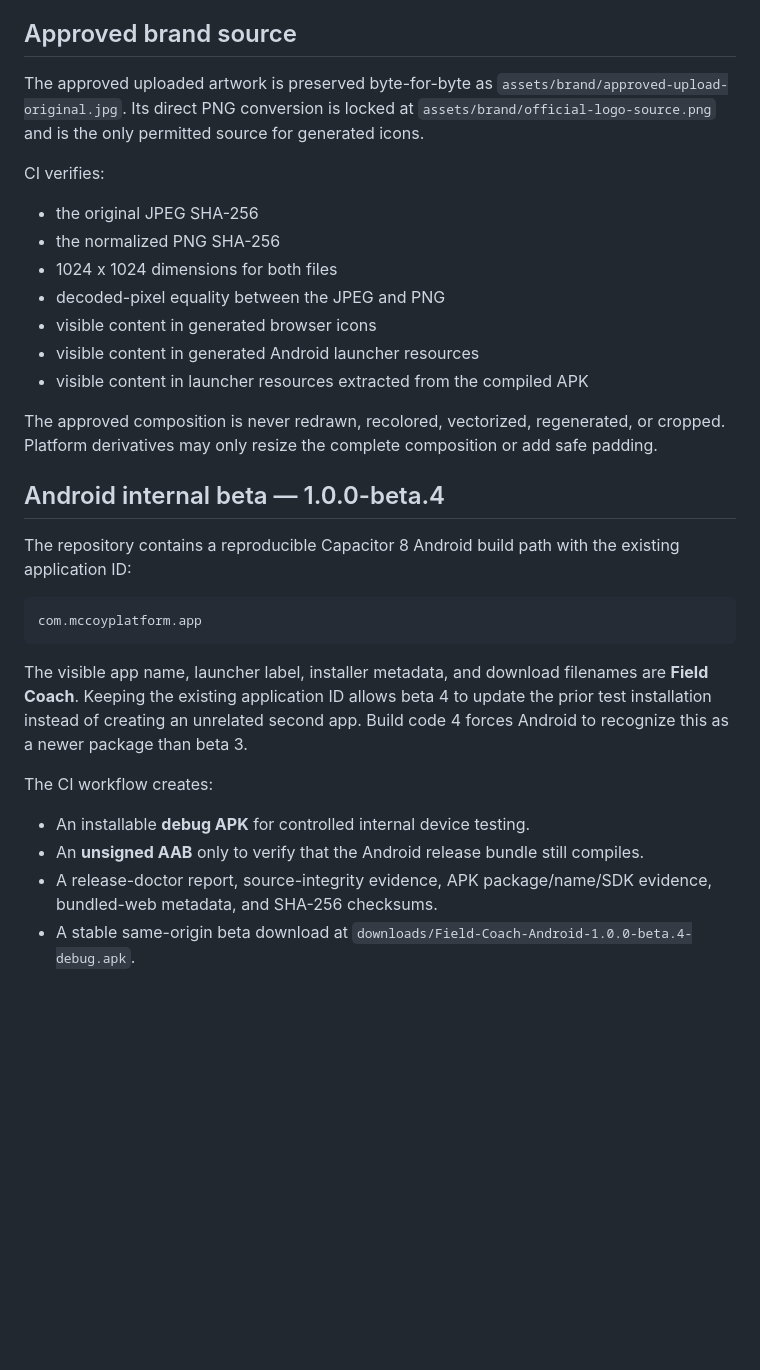
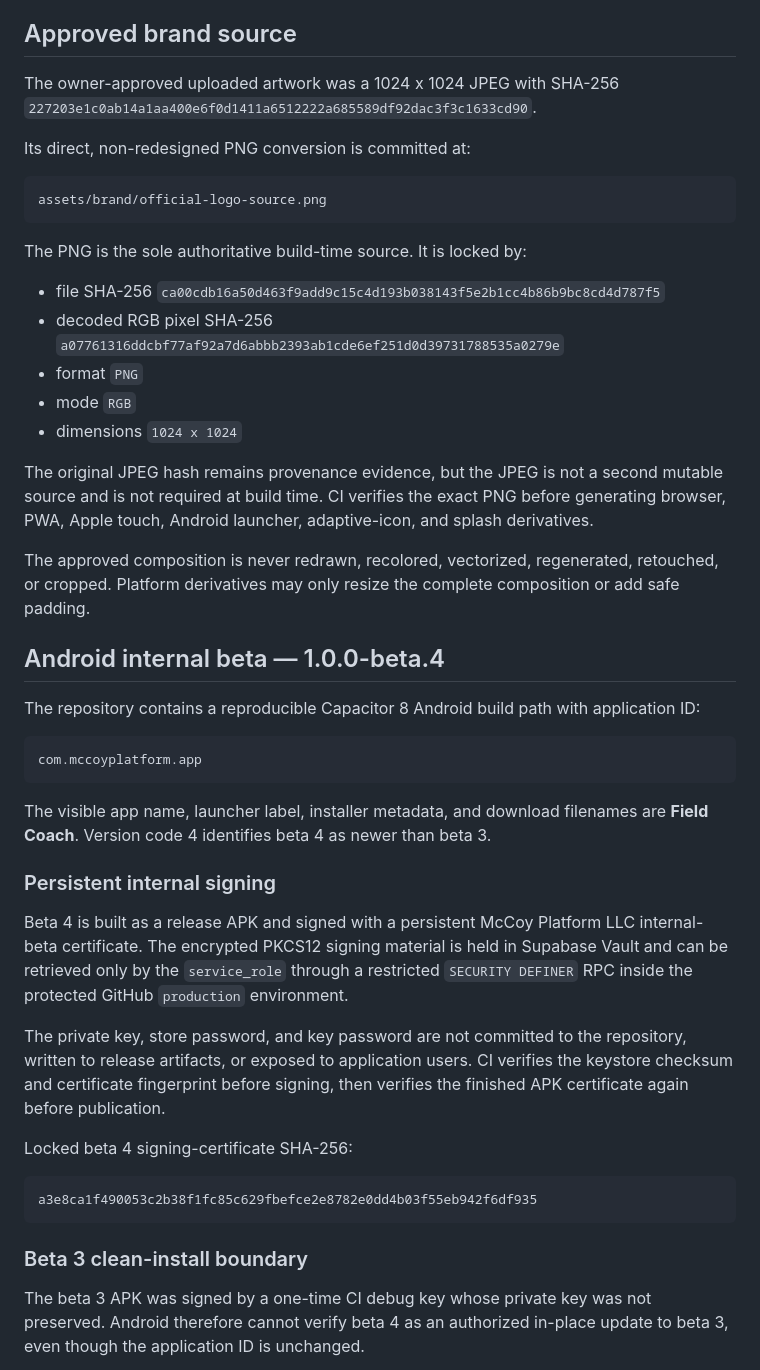
Before and after one commit to phillipbeatty-ctrl/mccoy-field-test, a Markdown page: APP_RELEASE.md, the part around one of its changes. GitHub-like rendering; blank space fills up the shorter version.

Commit message:
Document persistent beta 4 signing and clean-install boundary

````diff
--- a/APP_RELEASE.md
+++ b/APP_RELEASE.md
@@ -15,33 +15,49 @@ The installation center is `https://mccoyplatform.com/download.html`. iPhone and
 
 ## Approved brand source
 
-The approved uploaded artwork is preserved byte-for-byte as `assets/brand/approved-upload-original.jpg`. Its direct PNG conversion is locked at `assets/brand/official-logo-source.png` and is the only permitted source for generated icons.
+The owner-approved uploaded artwork was a 1024 x 1024 JPEG with SHA-256 `227203e1c0ab14a1aa400e6f0d1411a6512222a685589df92dac3f3c1633cd90`.
 
-CI verifies:
+Its direct, non-redesigned PNG conversion is committed at:
 
-- the original JPEG SHA-256
-- the normalized PNG SHA-256
-- 1024 x 1024 dimensions for both files
-- decoded-pixel equality between the JPEG and PNG
-- visible content in generated browser icons
-- visible content in generated Android launcher resources
-- visible content in launcher resources extracted from the compiled APK
+```text
+assets/brand/official-logo-source.png
+```
 
-The approved composition is never redrawn, recolored, vectorized, regenerated, or cropped. Platform derivatives may only resize the complete composition or add safe padding.
+The PNG is the sole authoritative build-time source. It is locked by:
+
+- file SHA-256 `ca00cdb16a50d463f9add9c15c4d193b038143f5e2b1cc4b86b9bc8cd4d787f5`
+- decoded RGB pixel SHA-256 `a07761316ddcbf77af92a7d6abbb2393ab1cde6ef251d0d39731788535a0279e`
+- format `PNG`
+- mode `RGB`
+- dimensions `1024 x 1024`
+
+The original JPEG hash remains provenance evidence, but the JPEG is not a second mutable source and is not required at build time. CI verifies the exact PNG before generating browser, PWA, Apple touch, Android launcher, adaptive-icon, and splash derivatives.
+
+The approved composition is never redrawn, recolored, vectorized, regenerated, retouched, or cropped. Platform derivatives may only resize the complete composition or add safe padding.
 
 ## Android internal beta — 1.0.0-beta.4
 
-The repository contains a reproducible Capacitor 8 Android build path with the existing application ID:
+The repository contains a reproducible Capacitor 8 Android build path with application ID:
 
 ```text
 com.mccoyplatform.app
 ```
 
-The visible app name, launcher label, installer metadata, and download filenames are **Field Coach**. Keeping the existing application ID allows beta 4 to update the prior test installation instead of creating an unrelated second app. Build code 4 forces Android to recognize this as a newer package than beta 3.
+The visible app name, launcher label, installer metadata, and download filenames are **Field Coach**. Version code 4 identifies beta 4 as newer than beta 3.
 
-The CI workflow creates:
+### Persistent internal signing
 
-- An installable **debug APK** for controlled internal device testing.
-- An **unsigned AAB** only to verify that the Android release bundle still compiles.
-- A release-doctor report, source-integrity evidence, APK package/name/SDK evidence, bundled-web metadata, and SHA-256 checksums.
-- A stable same-origin beta download at `downloads/Field-Coach-Android-1.0.0-beta.4-debug.apk`.
+Beta 4 is built as a release APK and signed with a persistent McCoy Platform LLC internal-beta certificate. The encrypted PKCS12 signing material is held in Supabase Vault and can be retrieved only by the `service_role` through a restricted `SECURITY DEFINER` RPC inside the protected GitHub `production` environment.
+
+The private key, store password, and key password are not committed to the repository, written to release artifacts, or exposed to application users. CI verifies the keystore checksum and certificate fingerprint before signing, then verifies the finished APK certificate again before publication.
+
+Locked beta 4 signing-certificate SHA-256:
+
+```text
+a3e8ca1f490053c2b38f1fc85c629fbefce2e8782e0dd4b03f55eb942f6df935
+```
+
+### Beta 3 clean-install boundary
+
+The beta 3 APK was signed by a one-time CI debug key whose private key was not preserved. Android therefore cannot verify beta 4 as an authorized in-place update to beta 3, even though the application ID is unchanged.
+
````
Also changed, not shown: other parts of APP_RELEASE.md (+31 -10 lines).
